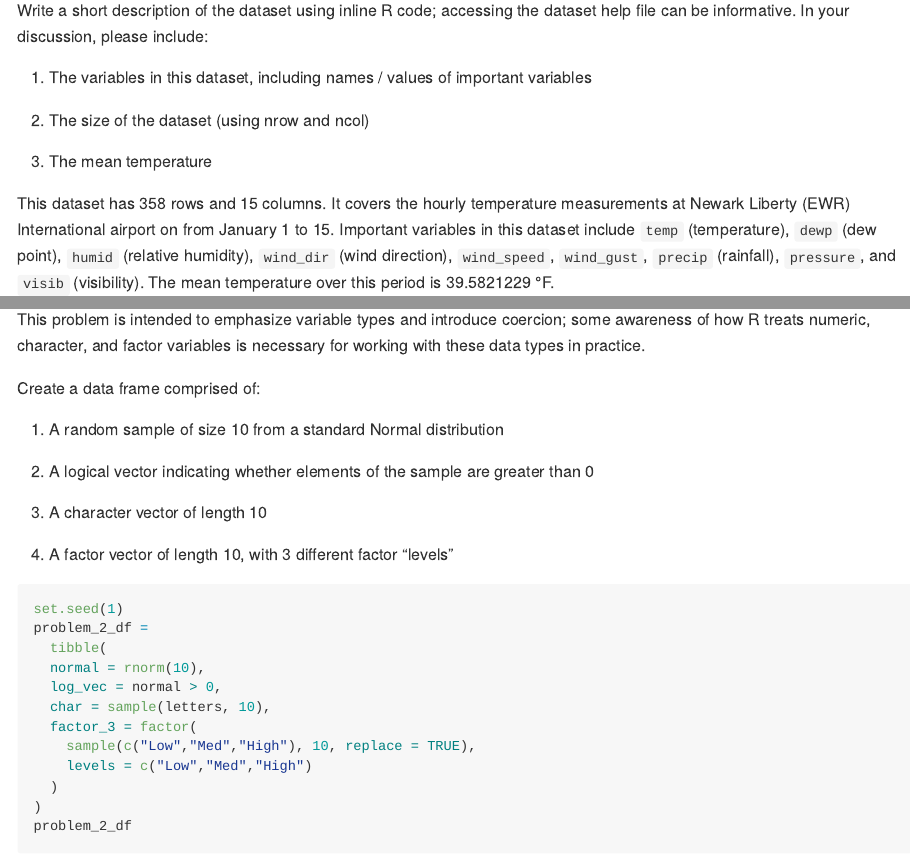
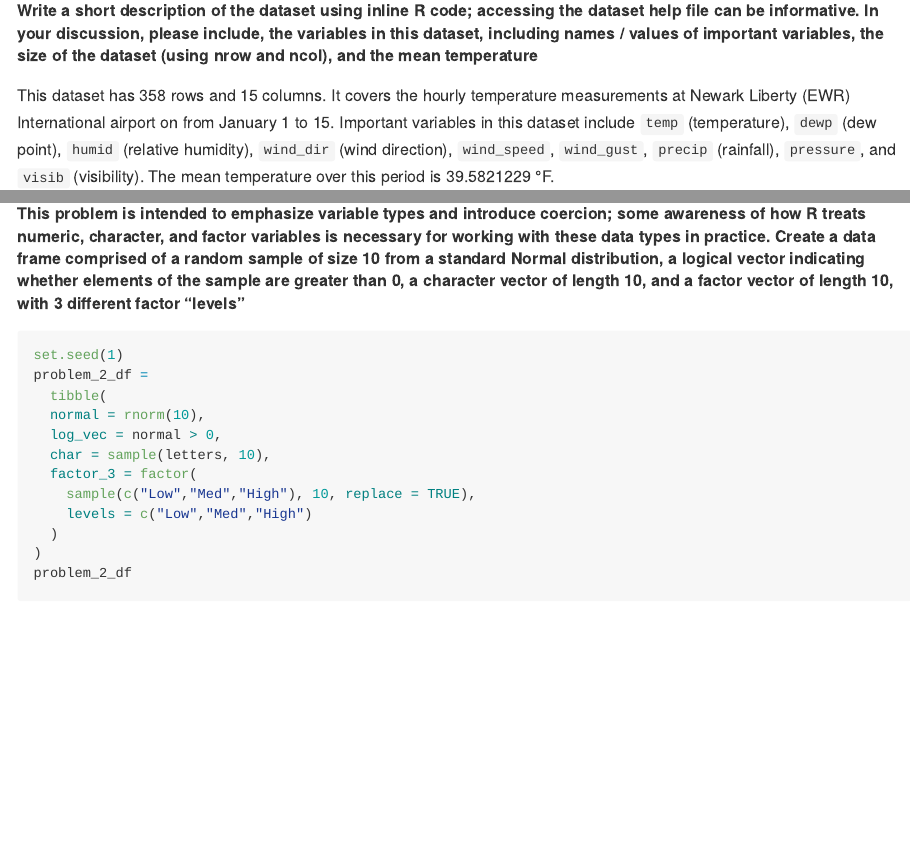
Before and after one commit to vp2587/p8105_hw1_vp2587, an R Markdown document (p8105_hw1_vp2587.Rmd): the page in a window 1100 px wide, from 700 px down before the commit and from 690 px down after it, so that both start at the same text, and a second part further down, joined at a grey line. The pictures show the output file p8105_hw1_vp2587.md that the author committed with the source, drawn offline in the style of GitHub.

Commit message:
editing heading sizes

````diff
--- a/p8105_hw1_vp2587.Rmd
+++ b/p8105_hw1_vp2587.Rmd
@@ -17,13 +17,7 @@ data("early_january_weather")
 early_january_weather
 ```
 
-Write a short description of the dataset using inline R code; accessing the dataset help file can be informative. In your discussion, please include:
-
-1) The variables in this dataset, including names / values of important variables
-
-2) The size of the dataset (using nrow and ncol)
-
-3) The mean temperature
+##### Write a short description of the dataset using inline R code; accessing the dataset help file can be informative. In your discussion, please include, the variables in this dataset, including names / values of important variables, the size of the dataset (using nrow and ncol), and the mean temperature
 
 This dataset has `r nrow(early_january_weather)` rows and `r ncol(early_january_weather)` columns. It covers the hourly temperature measurements at Newark Liberty (`r (unique(early_january_weather$origin))`) International airport on from January `r min(early_january_weather$day)` to `r max(early_january_weather$day)`. Important variables in this dataset include `temp` (temperature), `dewp` (dew point), `humid` (relative humidity), `wind_dir` (wind direction), `wind_speed`, `wind_gust`, `precip` (rainfall), `pressure`, and `visib` (visibility). The mean temperature over this period is `r mean(early_january_weather$temp)` °F.
 
@@ -49,17 +43,7 @@ ggsave("early_jan_weather_scatterplot.pdf")
 ```
 
 ## Problem 2
-This problem is intended to emphasize variable types and introduce coercion; some awareness of how R treats numeric, character, and factor variables is necessary for working with these data types in practice.
-
-Create a data frame comprised of:
-
-1) A random sample of size 10 from a standard Normal distribution
-
-2) A logical vector indicating whether elements of the sample are greater than 0
-
-3) A character vector of length 10
-
-4) A factor vector of length 10, with 3 different factor “levels”
+##### This problem is intended to emphasize variable types and introduce coercion; some awareness of how R treats numeric, character, and factor variables is necessary for working with these data types in practice. Create a data frame comprised of a random sample of size 10 from a standard Normal distribution, a logical vector indicating whether elements of the sample are greater than 0, a character vector of length 10, and a factor vector of length 10, with 3 different factor “levels”
 
 ```{r df}
 set.seed(1)
````
Also changed, not shown: early_jan_weather_scatterplot.pdf, p8105_hw1_vp2587.md, p8105_hw1_vp2587.Rmd (12 more changed lines).
